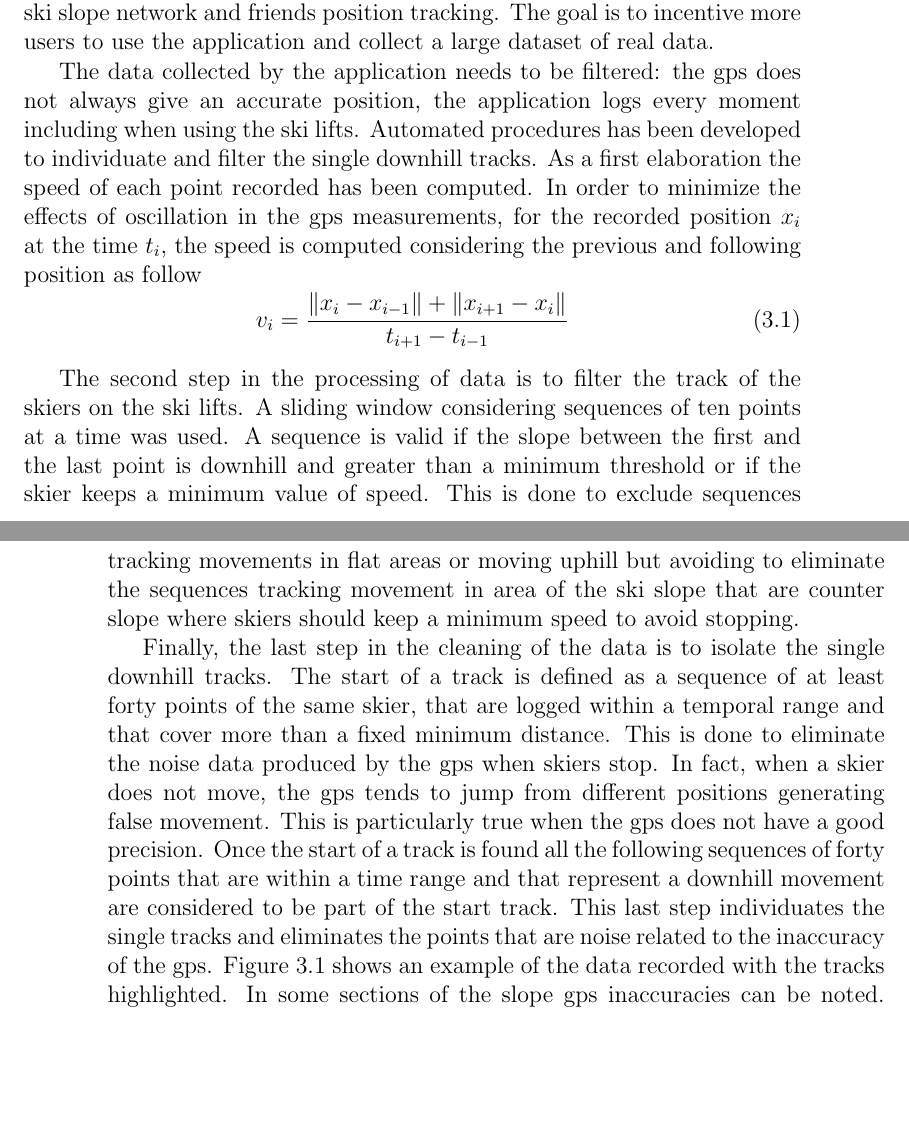
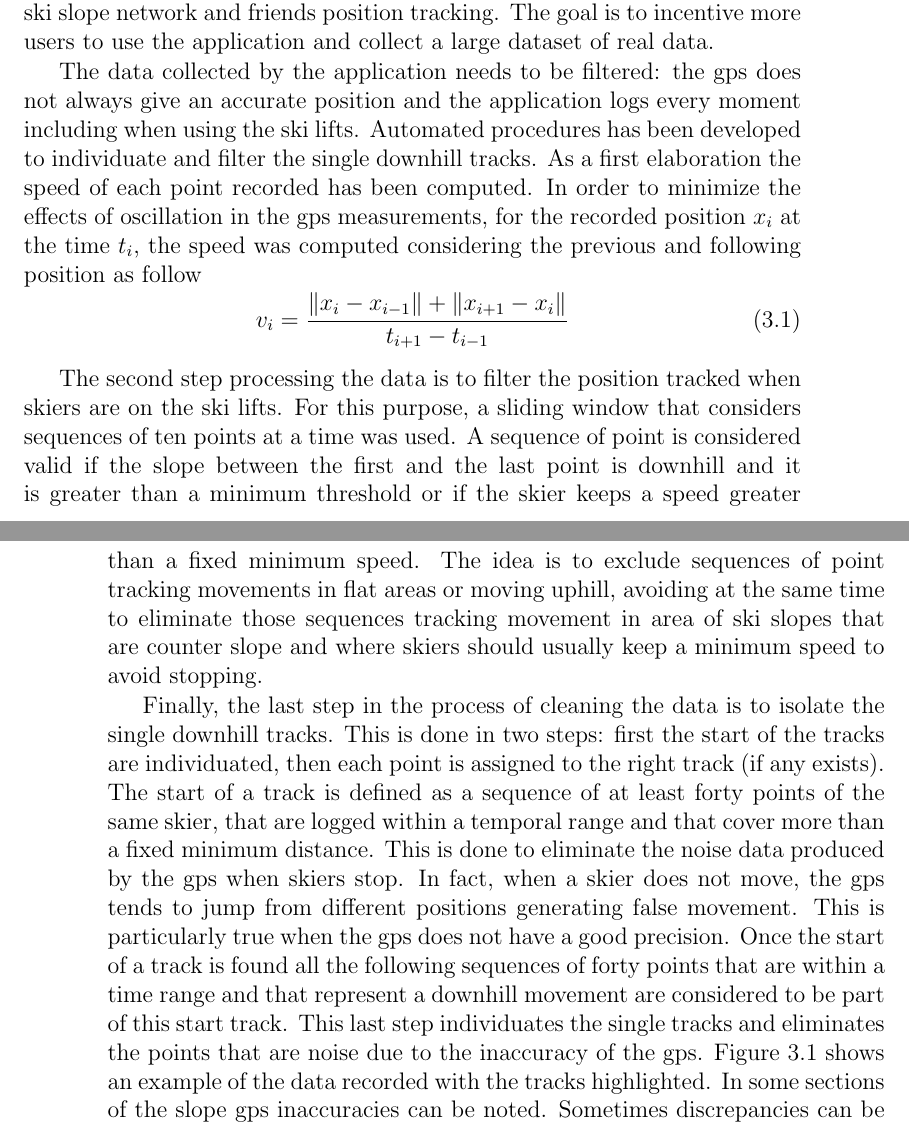
Before and after one commit to pollo/thesis, a LaTeX thesis (thesis.tex): two parts of pages 31 and 32 of 39, joined at a grey line, cut so that both start at the same text, the shorter picture padded with empty space. Compiled offline with pdfLaTeX.

Commit message:
revision 2

```diff
--- a/thesis.tex
+++ b/thesis.tex
@@ -516,14 +516,14 @@ The mobile application SkiLogger was used to collect real data describing the sk
 
 SkiLogger was released for beta testing starting from February 2013. At this moment the application does not offer any additional functionality, but for the next seasons it is planned to implement new features such as real time information report about ski slope conditions and traffic, routing trough the ski slope network and friends position tracking. The goal is to incentive more users to use the application and collect a large dataset of real data.
 
-The data collected by the application needs to be filtered: the gps does not always give an accurate position, the application logs every moment including when using the ski lifts. Automated procedures has been developed to individuate and filter the single downhill tracks. As a first elaboration the speed of each point recorded has been computed. In order to minimize the effects of oscillation in the gps measurements, for the recorded position $x_i$ at the time $t_i$, the speed is computed considering the previous and following position as follow
+The data collected by the application needs to be filtered: the gps does not always give an accurate position and the application logs every moment including when using the ski lifts. Automated procedures has been developed to individuate and filter the single downhill tracks. As a first elaboration the speed of each point recorded has been computed. In order to minimize the effects of oscillation in the gps measurements, for the recorded position $x_i$ at the time $t_i$, the speed was computed considering the previous and following position as follow
 \begin{equation}
 v_i=\frac{\norm{x_i-x_{i-1}}+\norm{x_{i+1}-x_i}}{t_{i+1}-t_{i-1}}
 \end{equation}
 
-The second step in the processing of data is to filter the track of the skiers on the ski lifts. A sliding window considering sequences of ten points at a time was used. A sequence is valid if the slope between the first and the last point is downhill and greater than a minimum threshold or if the skier keeps a minimum value of speed. This is done to exclude sequences tracking movements in flat areas or moving uphill but avoiding to eliminate the sequences tracking movement in area of the ski slope that are counter slope where skiers should keep a minimum speed to avoid stopping.
+The second step processing the data is to filter the position tracked when skiers are on the ski lifts. For this purpose, a sliding window that considers sequences of ten points at a time was used. A sequence of point is considered valid if the slope between the first and the last point is downhill and it is greater than a minimum threshold or if the skier keeps a speed greater than a fixed minimum speed. The idea is to exclude sequences of point tracking movements in flat areas or moving uphill, avoiding at the same time to eliminate those sequences tracking movement in area of ski slopes that are counter slope and where skiers should usually keep a minimum speed to avoid stopping.
 
-Finally, the last step in the cleaning of the data is to isolate the single downhill tracks. The start of a track is defined as a sequence of at least forty points of the same skier, that are logged within a temporal range and that cover more than a fixed minimum distance. This is done to eliminate the noise data produced by the gps when skiers stop. In fact, when a skier does not move, the gps tends to jump from different positions generating false movement. This is particularly true when the gps does not have a good precision. Once the start of a track is found all the following sequences of forty points that are within a time range and that represent a downhill movement are considered to be part of the start track. This last step individuates the single tracks and eliminates the points that are noise related to the inaccuracy of the gps. Figure \ref{data_tognola} shows an example of the data recorded with the tracks highlighted. In some sections of the slope gps inaccuracies can be noted. Sometimes discrepancies can be due also to inaccuracies in the trail of the ski slope.
+Finally, the last step in the process of cleaning the data is to isolate the single downhill tracks. This is done in two steps: first the start of the tracks are individuated, then each point is assigned to the right track (if any exists). The start of a track is defined as a sequence of at least forty points of the same skier, that are logged within a temporal range and that cover more than a fixed minimum distance. This is done to eliminate the noise data produced by the gps when skiers stop. In fact, when a skier does not move, the gps tends to jump from different positions generating false movement. This is particularly true when the gps does not have a good precision. Once the start of a track is found all the following sequences of forty points that are within a time range and that represent a downhill movement are considered to be part of this start track. This last step individuates the single tracks and eliminates the points that are noise due to the inaccuracy of the gps. Figure \ref{data_tognola} shows an example of the data recorded with the tracks highlighted. In some sections of the slope gps inaccuracies can be noted. Sometimes discrepancies can be due also to inaccuracies in the trail of the ski slope.
 
 \begin{figure}
   \begin{center}
```
